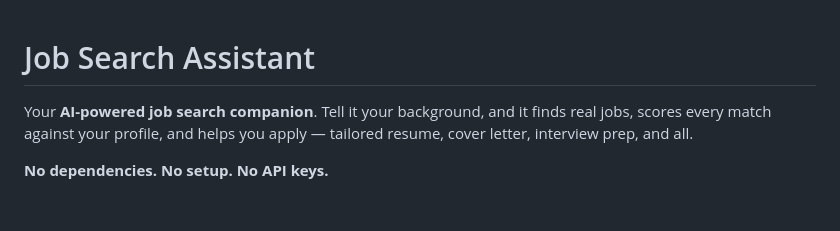
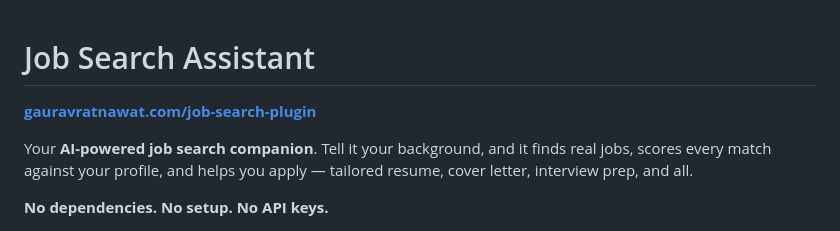
Before and after one commit to GauravRatnawat/job-search-plugin, a Markdown page: README.md, the part around the change. Rendered like a GitHub page; blank space fills up the shorter version.

Commit message:
docs: add landing page link to README

```diff
--- a/README.md
+++ b/README.md
@@ -1,4 +1,6 @@
 # Job Search Assistant
+
+**[gauravratnawat.com/job-search-plugin](https://gauravratnawat.com/job-search-plugin/)**
 
 Your **AI-powered job search companion**. Tell it your background, and it finds real jobs, scores every match against your profile, and helps you apply — tailored resume, cover letter, interview prep, and all.
 
```
